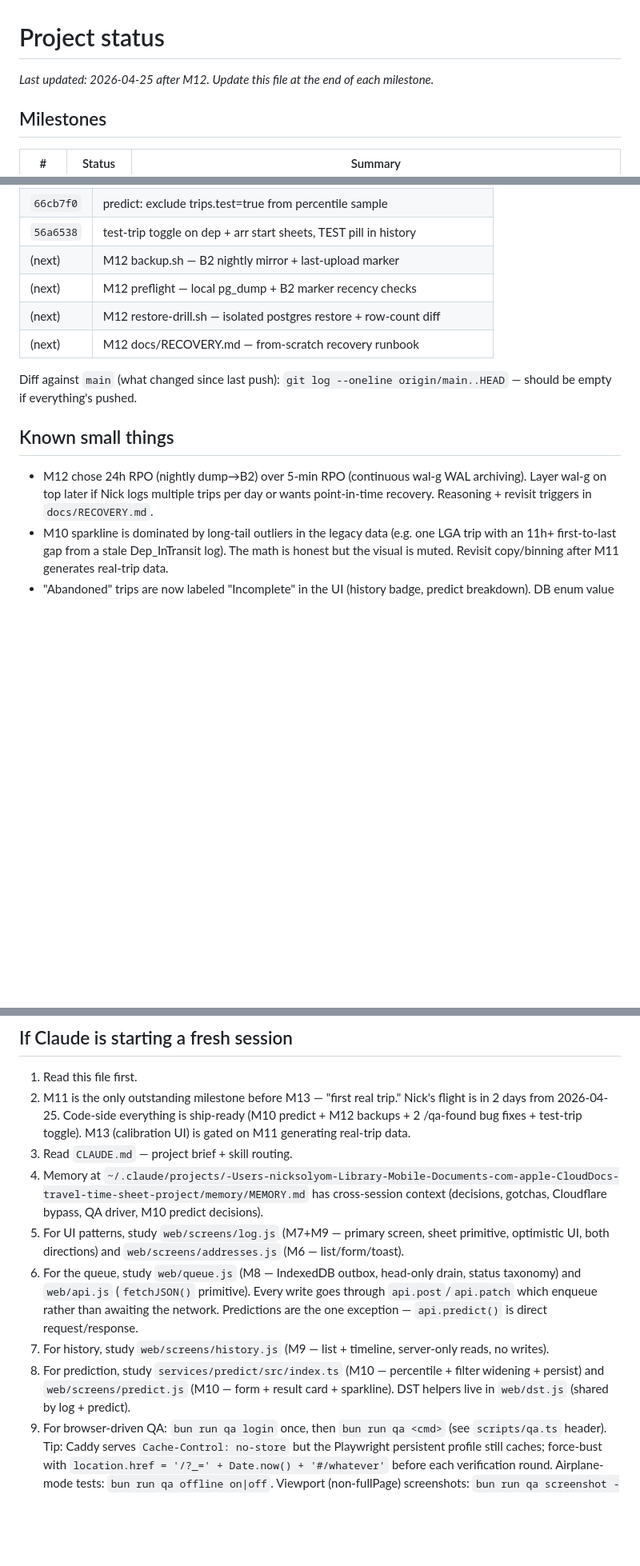
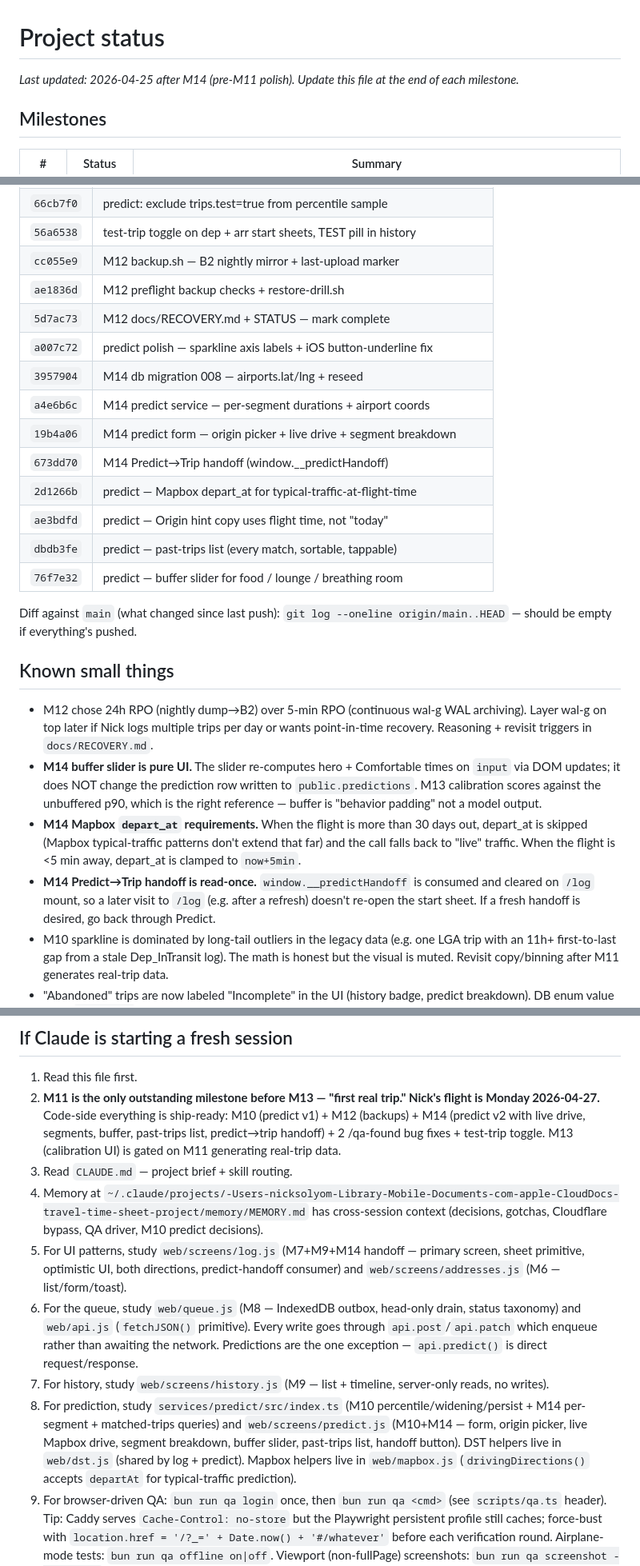
Before and after one commit to NSDodgers/travel-logger, a Markdown page: STATUS.md, 3 parts joined by grey strips. Shown at 80% size. GitHub-like rendering; blank space fills up the shorter version.

Commit message:
docs: STATUS — capture M14 (predict v2) before M11 flight
Project status was three milestones behind the code: M12, M14, plus a
batch of post-M10 predict polish all merged on 2026-04-25 but never
rolled into STATUS. With Nick's first real trip on Monday 2026-04-27,
the doc needs to lead a fresh session at "M14 ✅, M11 outstanding"
rather than "M11 only outstanding milestone, code-ship-ready post-M10."

M14 row covers: airports.lat/lng (migration 008 — OpenFlights had them
all along, M4 generator dropped them), predict service decomposition
into full-trip + drive-segment + airport-segment with independent
widening, the form's origin picker + live Mapbox drive call, depart_at
typical-traffic anchoring (flight_utc - 90min, clamped, skipped >30d),
the three-row segment breakdown card, the buffer slider (0-120 min,
pure UI — does not change the persisted prediction row, M13 still
scores against unbuffered p90), the past-trips list, and the
Predict→Trip handoff via window.__predictHandoff (read-once on /log
mount).

Schema-changes section gains a short M14 entry. Known-small-things
gains three M14 caveats. Git-refs table replaces "(next)" placeholders
with real M12+M14 SHAs. Fresh-session guide now points at the right
files for predict v2.

Co-Authored-By: Claude Opus 4.7 (1M context) <noreply@anthropic.com>

```diff
--- a/STATUS.md
+++ b/STATUS.md
@@ -1,6 +1,6 @@
 # Project status
 
-_Last updated: 2026-04-25 after M12. Update this file at the end of each milestone._
+_Last updated: 2026-04-25 after M14 (pre-M11 polish). Update this file at the end of each milestone._
 
 ## Milestones
 
@@ -123,16 +124,27 @@ Every file in `./secrets/` is `chmod 0600`, gitignored. Regenerated via `./scrip
 | `5bda834` | db: trips.test flag for QA/dogfooding trips (migration 007) |
 | `66cb7f0` | predict: exclude trips.test=true from percentile sample |
 | `56a6538` | test-trip toggle on dep + arr start sheets, TEST pill in history |
-| (next) | M12 backup.sh — B2 nightly mirror + last-upload marker |
-| (next) | M12 preflight — local pg_dump + B2 marker recency checks |
-| (next) | M12 restore-drill.sh — isolated postgres restore + row-count diff |
-| (next) | M12 docs/RECOVERY.md — from-scratch recovery runbook |
+| `cc055e9` | M12 backup.sh — B2 nightly mirror + last-upload marker |
+| `ae1836d` | M12 preflight backup checks + restore-drill.sh |
+| `5d7ac73` | M12 docs/RECOVERY.md + STATUS — mark complete |
+| `a007c72` | predict polish — sparkline axis labels + iOS button-underline fix |
+| `3957904` | M14 db migration 008 — airports.lat/lng + reseed |
+| `a4e6b6c` | M14 predict service — per-segment durations + airport coords |
+| `19b4a06` | M14 predict form — origin picker + live drive + segment breakdown |
+| `673dd70` | M14 Predict→Trip handoff (window.__predictHandoff) |
+| `2d1266b` | predict — Mapbox depart_at for typical-traffic-at-flight-time |
+| `ae3bdfd` | predict — Origin hint copy uses flight time, not "today" |
+| `dbdb3fe` | predict — past-trips list (every match, sortable, tappable) |
+| `76f7e32` | predict — buffer slider for food / lounge / breathing room |
 
 Diff against `main` (what changed since last push): `git log --oneline origin/main..HEAD` — should be empty if everything's pushed.
 
 ## Known small things
 
 - M12 chose 24h RPO (nightly dump→B2) over 5-min RPO (continuous wal-g WAL archiving). Layer wal-g on top later if Nick logs multiple trips per day or wants point-in-time recovery. Reasoning + revisit triggers in `docs/RECOVERY.md`.
+- **M14 buffer slider is pure UI.** The slider re-computes hero + Comfortable times on `input` via DOM updates; it does NOT change the prediction row written to `public.predictions`. M13 calibration scores against the unbuffered p90, which is the right reference — buffer is "behavior padding" not a model output.
+- **M14 Mapbox `depart_at` requirements.** When the flight is more than 30 days out, depart_at is skipped (Mapbox typical-traffic patterns don't extend that far) and the call falls back to "live" traffic. When the flight is <5 min away, depart_at is clamped to `now+5min`.
+- **M14 Predict→Trip handoff is read-once.** `window.__predictHandoff` is consumed and cleared on `/log` mount, so a later visit to `/log` (e.g. after a refresh) doesn't re-open the start sheet. If a fresh handoff is desired, go back through Predict.
 - M10 sparkline is dominated by long-tail outliers in the legacy data (e.g. one LGA trip with an 11h+ first-to-last gap from a stale Dep_InTransit log). The math is honest but the visual is muted. Revisit copy/binning after M11 generates real-trip data.
 - "Abandoned" trips are now labeled "Incomplete" in the UI (history badge, predict breakdown). DB enum value stays `abandoned` — purely a copy change. The Log screen's Abandon button kept its verb (it's the action; "Incomplete" is the resulting state).
 - `predict_user` now has SELECT on `public.predictions` so `INSERT…RETURNING id` works (migration 006). M13 will use the same grant for calibration scoring.
@@ -178,13 +194,13 @@ Diff against `main` (what changed since last push): `git log --oneline origin/ma
 ## If Claude is starting a fresh session
 
 1. Read this file first.
-2. M11 is the only outstanding milestone before M13 — "first real trip." Nick's flight is in 2 days from 2026-04-25. Code-side everything is ship-ready (M10 predict + M12 backups + 2 /qa-found bug fixes + test-trip toggle). M13 (calibration UI) is gated on M11 generating real-trip data.
+2. **M11 is the only outstanding milestone before M13 — "first real trip." Nick's flight is Monday 2026-04-27.** Code-side everything is ship-ready: M10 (predict v1) + M12 (backups) + M14 (predict v2 with live drive, segments, buffer, past-trips list, predict→trip handoff) + 2 /qa-found bug fixes + test-trip toggle. M13 (calibration UI) is gated on M11 generating real-trip data.
 3. Read `CLAUDE.md` — project brief + skill routing.
 4. Memory at `~/.claude/projects/-Users-nicksolyom-Library-Mobile-Documents-com-apple-CloudDocs-travel-time-sheet-project/memory/MEMORY.md` has cross-session context (decisions, gotchas, Cloudflare bypass, QA driver, M10 predict decisions).
-5. For UI patterns, study `web/screens/log.js` (M7+M9 — primary screen, sheet primitive, optimistic UI, both directions) and `web/screens/addresses.js` (M6 — list/form/toast).
+5. For UI patterns, study `web/screens/log.js` (M7+M9+M14 handoff — primary screen, sheet primitive, optimistic UI, both directions, predict-handoff consumer) and `web/screens/addresses.js` (M6 — list/form/toast).
 6. For the queue, study `web/queue.js` (M8 — IndexedDB outbox, head-only drain, status taxonomy) and `web/api.js` (`fetchJSON()` primitive). Every write goes through `api.post`/`api.patch` which enqueue rather than awaiting the network. Predictions are the one exception — `api.predict()` is direct request/response.
 7. For history, study `web/screens/history.js` (M9 — list + timeline, server-only reads, no writes).
-8. For prediction, study `services/predict/src/index.ts` (M10 — percentile + filter widening + persist) and `web/screens/predict.js` (M10 — form + result card + sparkline). DST helpers live in `web/dst.js` (shared by log + predict).
+8. For prediction, study `services/predict/src/index.ts` (M10 percentile/widening/persist + M14 per-segment + matched-trips queries) and `web/screens/predict.js` (M10+M14 — form, origin picker, live Mapbox drive, segment breakdown, buffer slider, past-trips list, handoff button). DST helpers live in `web/dst.js` (shared by log + predict). Mapbox helpers live in `web/mapbox.js` (`drivingDirections()` accepts `departAt` for typical-traffic prediction).
 9. For browser-driven QA: `bun run qa login` once, then `bun run qa <cmd>` (see `scripts/qa.ts` header). Tip: Caddy serves `Cache-Control: no-store` but the Playwright persistent profile still caches; force-bust with `location.href = '/?_=' + Date.now() + '#/whatever'` before each verification round. Airplane-mode tests: `bun run qa offline on|off`. Viewport (non-fullPage) screenshots: `bun run qa screenshot --viewport`.
 10. M10 reference: M10 row in this STATUS for what shipped; `services/predict/src/index.ts` (Bun handler) + `web/screens/predict.js` (form + result card) for the implementation.
 11. M9 reference: M9 row in this STATUS for what shipped; `web/screens/log.js` (arrival flow + double-hero) and `web/screens/history.js` (list + timeline) for the implementation.
```
Also changed, not shown: other parts of STATUS.md (+6 -1 lines).
